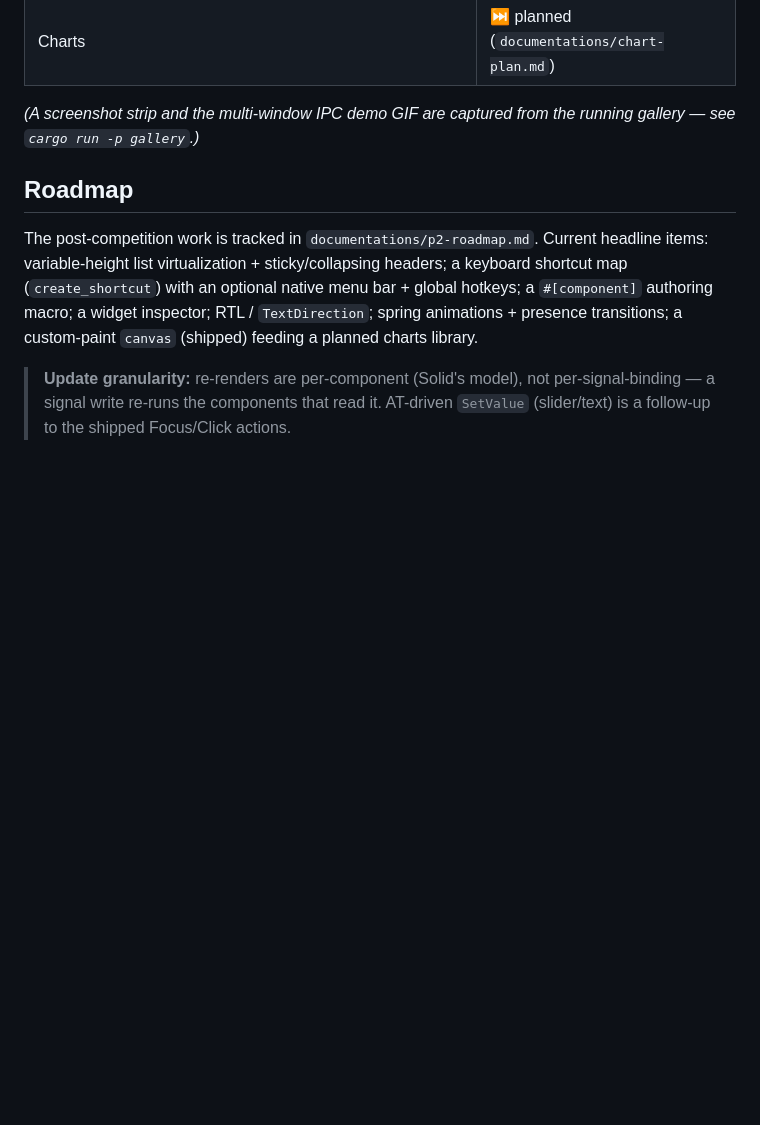
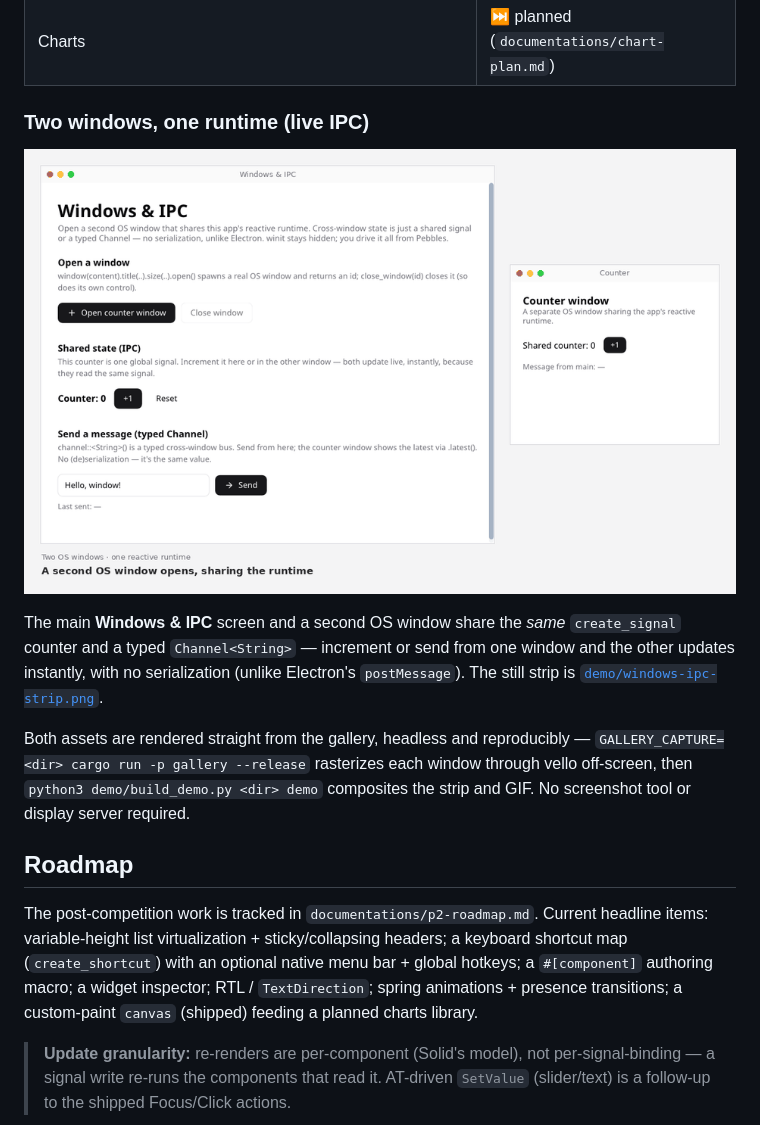
Before and after one commit to pebbles-hq/pebbles, a Markdown page: README.md, the part around the change. Drawn GitHub-style; pictures changed too: demo/windows-ipc.gif (added); blank space fills up the shorter version.

```diff
--- a/README.md
+++ b/README.md
@@ -239,8 +239,19 @@ reconcile → relayout` end to end in-process.
 | Carousel, custom-paint `canvas` | ✅ |
 | Charts | ⏭ planned (`documentations/chart-plan.md`) |
 
-*(A screenshot strip and the multi-window IPC demo GIF are captured from the running
-gallery — see `cargo run -p gallery`.)*
+### Two windows, one runtime (live IPC)
+
+![Two OS windows sharing one reactive runtime — the counter and a typed message stay in sync across windows](demo/windows-ipc.gif)
+
+The main **Windows & IPC** screen and a second OS window share the *same*
+`create_signal` counter and a typed `Channel<String>` — increment or send from
+one window and the other updates instantly, with no serialization (unlike
+Electron's `postMessage`). The still strip is [`demo/windows-ipc-strip.png`](demo/windows-ipc-strip.png).
+
+Both assets are rendered straight from the gallery, headless and reproducibly —
+`GALLERY_CAPTURE=<dir> cargo run -p gallery --release` rasterizes each window
+through vello off-screen, then `python3 demo/build_demo.py <dir> demo` composites
+the strip and GIF. No screenshot tool or display server required.
 
 ## Roadmap
 
```
Also changed, not shown: CHANGELOG.md (+9 -0 lines), demo/windows-ipc-strip.png (added), 6 other files.
